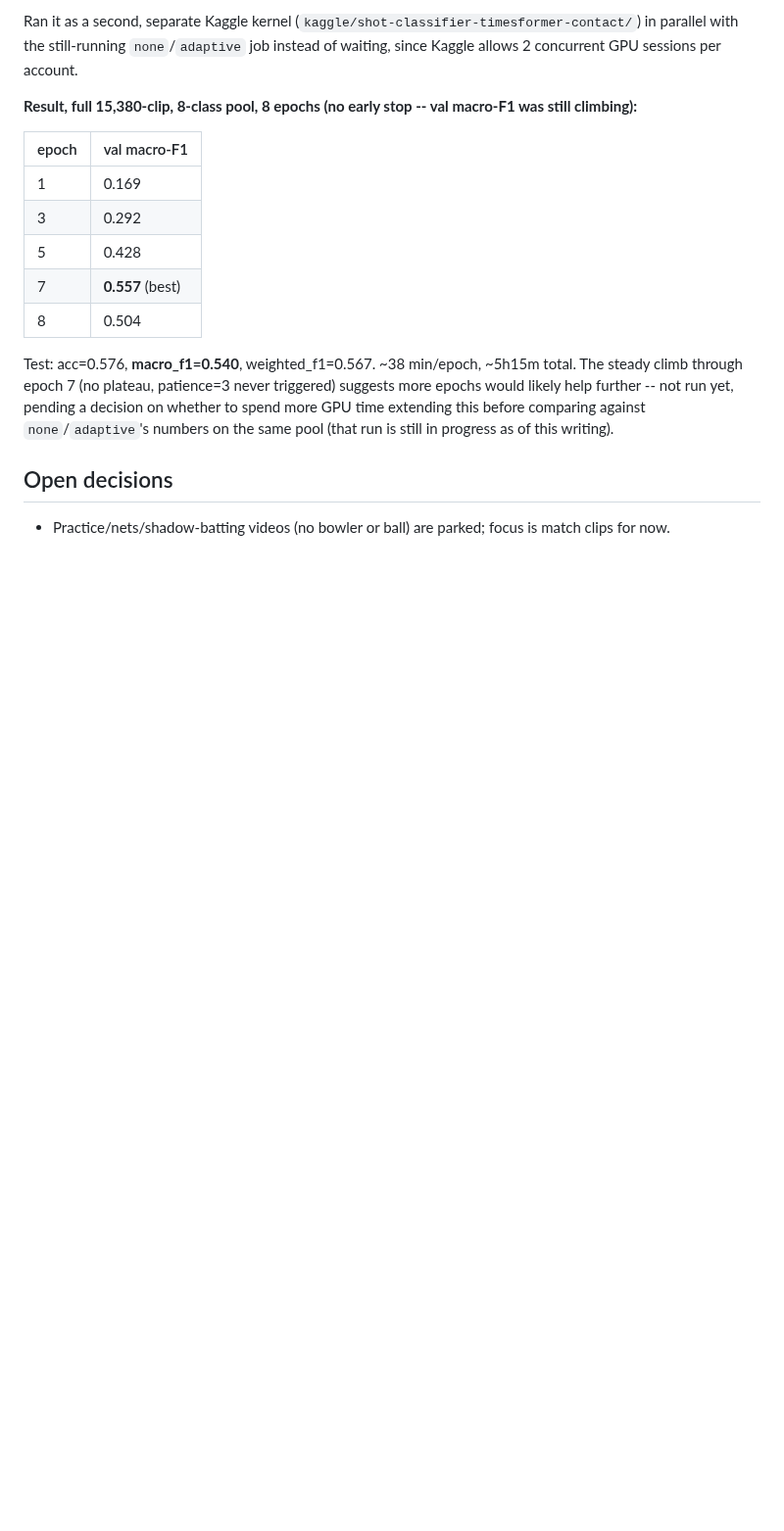
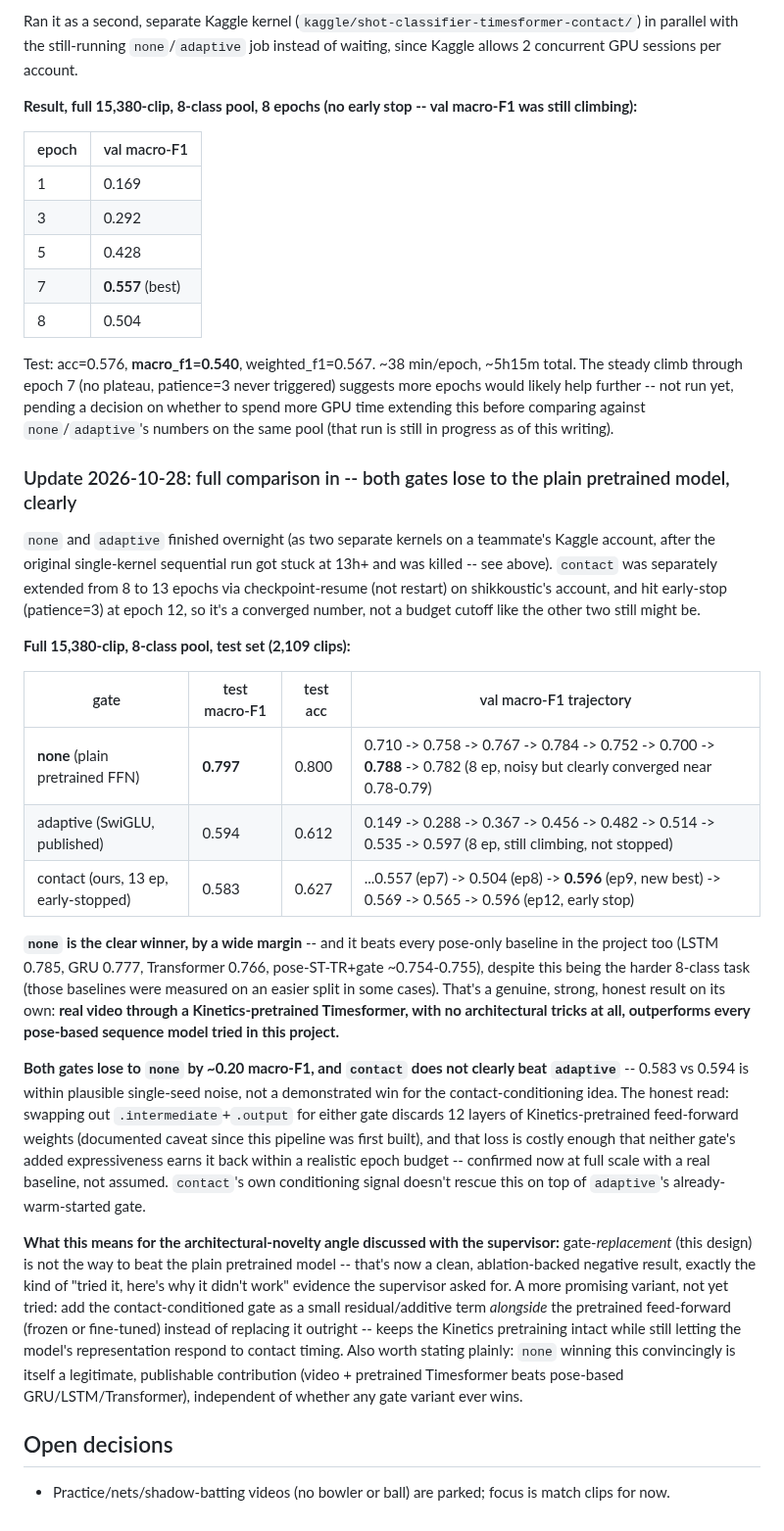
Before and after one commit to shikkoustic/CricLens, a Markdown page: PROGRESS.md, the part around the change. Shown at 98% size. GitHub-like rendering; blank space fills up the shorter version.

Commit message:
Record full none/adaptive/contact comparison: plain pretrained model wins clearly
none (plain pretrained Timesformer FFN): test macro-F1 0.797 -- beats every
pose-only baseline in the project (LSTM 0.785, GRU 0.777, Transformer
0.766). adaptive: 0.594. contact (extended to 13 epochs, early-stopped):
0.583 -- not a clear win over adaptive, and both lose to none by ~0.20.

Honest conclusion: discarding the pretrained feed-forward weights to swap
in a gate costs more than either gate's expressiveness earns back, at this
scale, confirmed with a real baseline rather than assumed. Proposes a
residual/additive gate variant (keep the pretrained FFN, add contact
conditioning alongside it) as a more promising next design, not yet tried.

Co-Authored-By: Claude Sonnet 5 <noreply@anthropic.com>
Claude-Session: https://claude.ai/code/session_01Fvc3j8qz39abJotNNaweNt

```diff
--- a/PROGRESS.md
+++ b/PROGRESS.md
@@ -654,5 +654,45 @@ through epoch 7 (no plateau, patience=3 never triggered) suggests more epochs wo
 -- not run yet, pending a decision on whether to spend more GPU time extending this before comparing
 against `none`/`adaptive`'s numbers on the same pool (that run is still in progress as of this writing).
 
+### Update 2026-10-28: full comparison in -- both gates lose to the plain pretrained model, clearly
+
+`none` and `adaptive` finished overnight (as two separate kernels on a teammate's Kaggle account, after
+the original single-kernel sequential run got stuck at 13h+ and was killed -- see above). `contact` was
+separately extended from 8 to 13 epochs via checkpoint-resume (not restart) on shikkoustic's account,
+and hit early-stop (patience=3) at epoch 12, so it's a converged number, not a budget cutoff like the
+other two still might be.
+
+**Full 15,380-clip, 8-class pool, test set (2,109 clips):**
+
+| gate | test macro-F1 | test acc | val macro-F1 trajectory |
+|---|---|---|---|
+| **none** (plain pretrained FFN) | **0.797** | 0.800 | 0.710 -> 0.758 -> 0.767 -> 0.784 -> 0.752 -> 0.700 -> **0.788** -> 0.782 (8 ep, noisy but clearly converged near 0.78-0.79) |
+| adaptive (SwiGLU, published) | 0.594 | 0.612 | 0.149 -> 0.288 -> 0.367 -> 0.456 -> 0.482 -> 0.514 -> 0.535 -> 0.597 (8 ep, still climbing, not stopped) |
+| contact (ours, 13 ep, early-stopped) | 0.583 | 0.627 | ...0.557 (ep7) -> 0.504 (ep8) -> **0.596** (ep9, new best) -> 0.569 -> 0.565 -> 0.596 (ep12, early stop) |
+
+**`none` is the clear winner, by a wide margin** -- and it beats every pose-only baseline in the project
+too (LSTM 0.785, GRU 0.777, Transformer 0.766, pose-ST-TR+gate ~0.754-0.755), despite this being the
+harder 8-class task (those baselines were measured on an easier split in some cases). That's a genuine,
+strong, honest result on its own: **real video through a Kinetics-pretrained Timesformer, with no
+architectural tricks at all, outperforms every pose-based sequence model tried in this project.**
+
+**Both gates lose to `none` by ~0.20 macro-F1, and `contact` does not clearly beat `adaptive`** --
+0.583 vs 0.594 is within plausible single-seed noise, not a demonstrated win for the contact-conditioning
+idea. The honest read: swapping out `.intermediate`+`.output` for either gate discards 12 layers of
+Kinetics-pretrained feed-forward weights (documented caveat since this pipeline was first built), and
+that loss is costly enough that neither gate's added expressiveness earns it back within a realistic
+epoch budget -- confirmed now at full scale with a real baseline, not assumed. `contact`'s own
+conditioning signal doesn't rescue this on top of `adaptive`'s already-warm-started gate.
+
+**What this means for the architectural-novelty angle discussed with the supervisor:** gate-*replacement*
+(this design) is not the way to beat the plain pretrained model -- that's now a clean, ablation-backed
+negative result, exactly the kind of "tried it, here's why it didn't work" evidence the supervisor asked
+for. A more promising variant, not yet tried: add the contact-conditioned gate as a small residual/additive
+term *alongside* the pretrained feed-forward (frozen or fine-tuned) instead of replacing it outright --
+keeps the Kinetics pretraining intact while still letting the model's representation respond to contact
+timing. Also worth stating plainly: `none` winning this convincingly is itself a legitimate, publishable
+contribution (video + pretrained Timesformer beats pose-based GRU/LSTM/Transformer), independent of
+whether any gate variant ever wins.
+
 ## Open decisions
 - Practice/nets/shadow-batting videos (no bowler or ball) are parked; focus is match clips for now.
```
